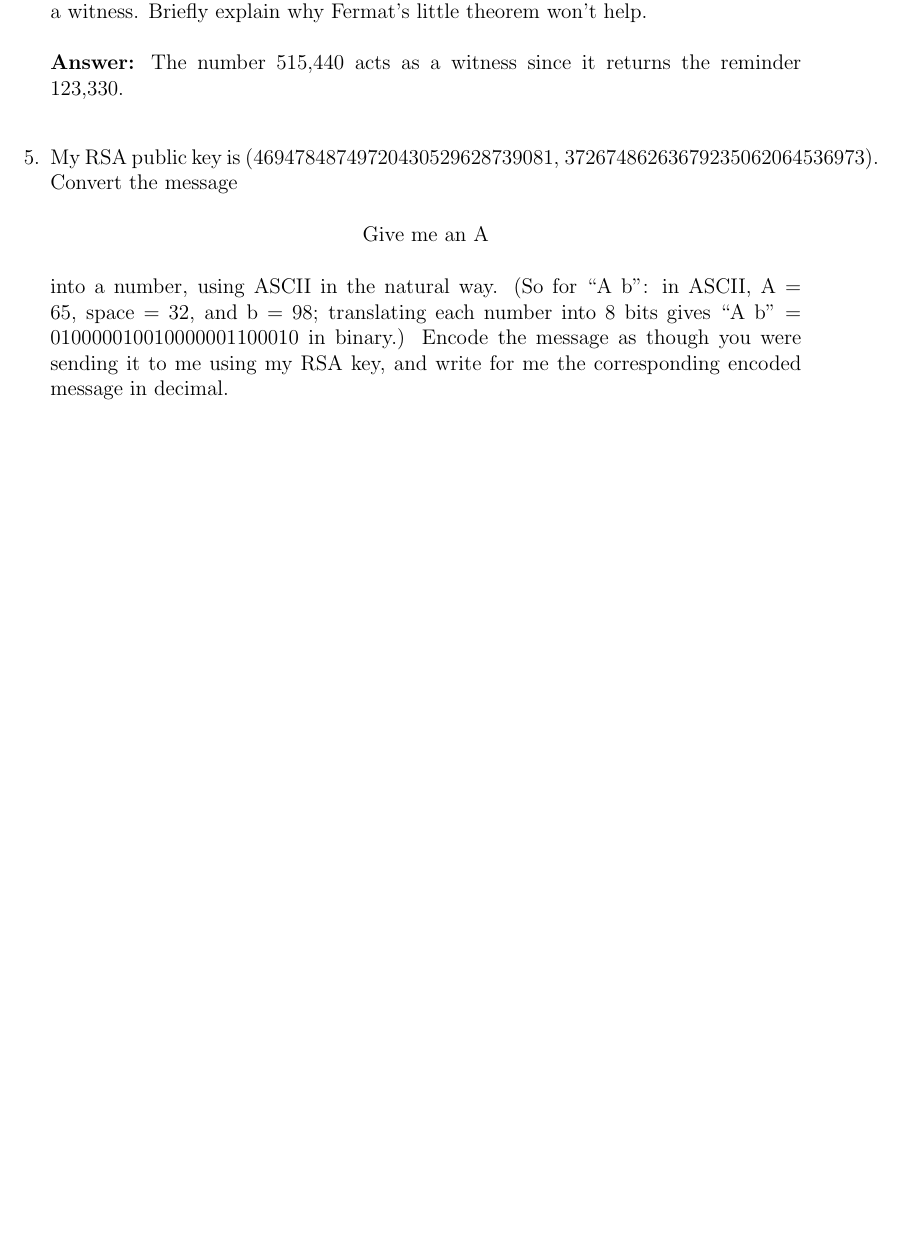
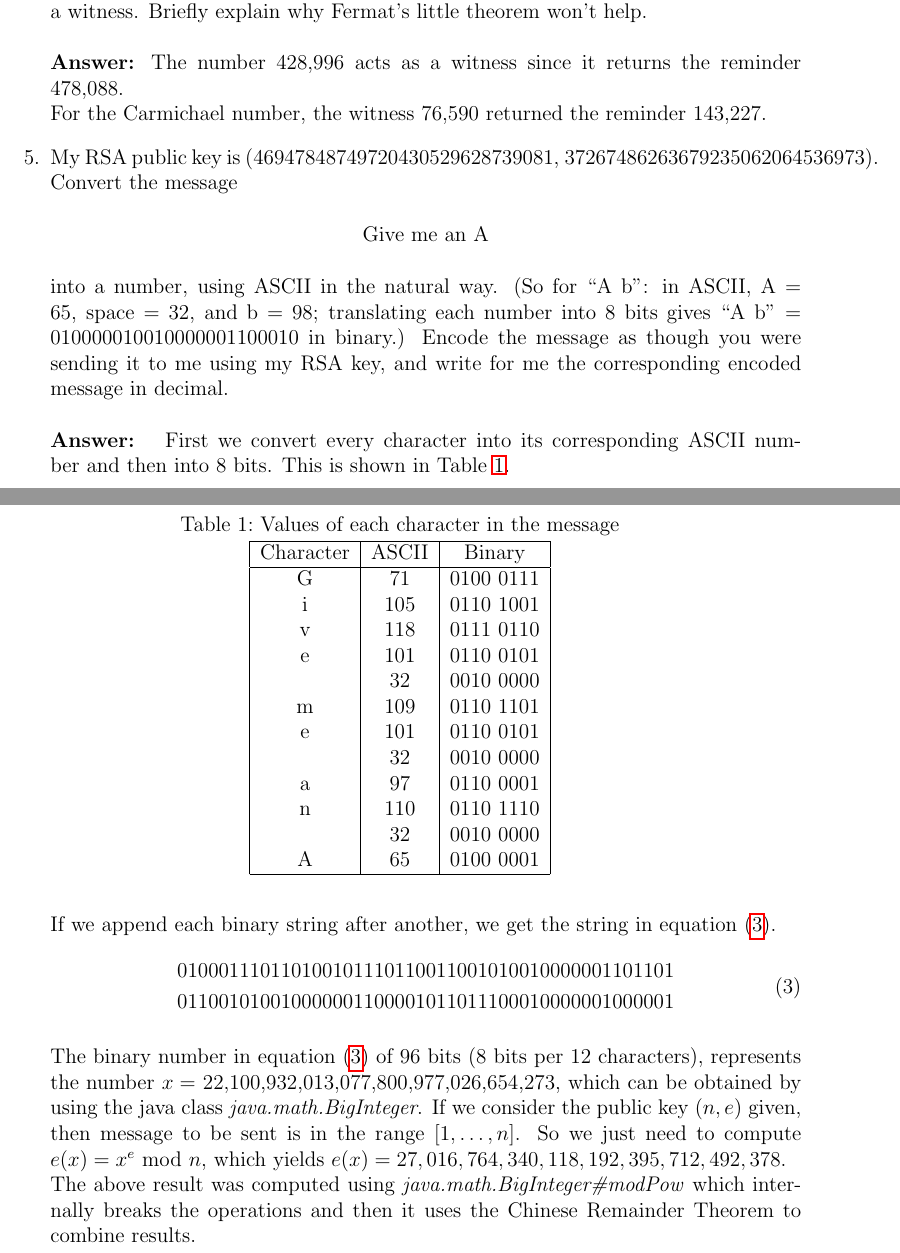
Before and after one commit to cesarnda/workspace, a LaTeX problem sheet (Harvard/Data Structures And Algorithms/Harvard-Algorithms-ProblemSet06/Cesar_Agustin_Garcia_Vazquez_Problem_Set_06.tex): part of page 2 of 2 before the commit and two parts of pages 2 and 3 of 3 after it, the two joined at a grey line, cut so that both start at the same text, the shorter picture padded with empty space. The pictures show the PDF file Harvard/Data Structures And Algorithms/Harvard-Algorithms-ProblemSet06/Cesar_Agustin_Garcia_Vazquez_Problem_Set_06.pdf that the author committed with the source.

Commit message:
Answering question 5

```diff
--- a/Harvard/Data Structures And Algorithms/Harvard-Algorithms-ProblemSet06/Cesar_Agustin_Garcia_Vazquez_Problem_Set_06.tex
+++ b/Harvard/Data Structures And Algorithms/Harvard-Algorithms-ProblemSet06/Cesar_Agustin_Garcia_Vazquez_Problem_Set_06.tex
@@ -61,11 +61,51 @@
 	\\
 	\textbf{Answer:} The number 428,996 acts as a witness since it returns the reminder 478,088.
 	\\
+	For the Carmichael number, the witness 76,590 returned the reminder 143,227.
 	\item My RSA public key is (46947848749720430529628739081, 37267486263679235062064536973). Convert the message
 	\begin{center}
 	Give me an A
 	\end{center}
-	into a number, using ASCII in the natural way. (So for ``A b": in ASCII, A = 65, space = 32, and b = 98; translating each number into 8 bits gives ``A b'' = 010000010010000001100010 in binary.) Encode the message as though you were sending it to me using my RSA key, and write for me the corresponding encoded message in decimal.
+	into a number, using ASCII in the natural way. (So for ``A b": in ASCII, A = 65, space = 32, and b = 98; translating each number into 8 bits gives ``A b'' = 010000010010000001100010 in binary.) Encode the message as though you were sending it to me using my RSA key, and write for me the corresponding encoded message in decimal.\\
+	\\
+	\textbf{Answer: } First we convert every character into its corresponding ASCII number and then into 8 bits. This is shown in Table \ref{valuesForCharacter}.
+
+	\begin{table}[ht!]
+		\caption{\label{valuesForCharacter}Values of each character in the message}
+		\centering
+		\begin{tabular}{|c|c|c|}
+			\hline
+			Character		&	ASCII	&	Binary	\\
+			\hline
+			G			&	71		&	0100 0111	\\ %1
+			i			&	105		&	0110 1001	\\ %2
+			v			&	118		&	0111 0110	\\ %3
+			e			&	101		&	0110 0101	\\ %4
+						&	32		&	0010 0000\\ %5
+			m			&	109		&	0110 1101	\\ %6
+			e			&	101		&	0110 0101	\\ %7
+						&	32		&	0010 0000\\ %8
+			a			&	97		&	0110 0001	\\ %9
+			n			&	110		&	0110 1110	\\ %10
+						&	32		&	0010 0000\\ %11
+			A			&	65		&	0100 0001\\ %12
+			\hline
+		\end{tabular}
+	\end{table}
+
+	If we append each binary string after another, we get the string in equation (\ref{binaryString}).
+	\begin{equation}\label{binaryString}
+	\begin{split}
+	01000111	01101001 01110110 01100101 00100000 01101101 \\ 01100101 00100000 01100001 	01101110	00100000 01000001
+	\end{split}
+	\end{equation}
+
+	%37,267,486,263,679,235,062,064,536,973
+	%46,947,848,749,720,430,529,628,739,081
+	%22,100,932,013,077,800,977,026,654,273
+
+	The binary number in equation (\ref{binaryString})  of 96 bits (8 bits per 12 characters), represents the number $x=$ 22,100,932,013,077,800,977,026,654,273, which can be obtained by using the java class \textit{java.math.BigInteger}.  If we consider the public key $(n, e)$ given, then message to be sent is in the range $[1, \ldots, n]$. So we just need to compute $e(x) = x^{e} \mbox{ mod } n$, which yields $e(x) = 27,016,764,340,118,192,395,712,492,378$.\\
+	The above result was computed using \textit{java.math.BigInteger\#modPow} which internally breaks the operations and then it uses the Chinese Remainder Theorem to combine results.
 \end{enumerate}
 %\subsection{}
 
```
Also changed, not shown: Harvard/Data Structures And Algorithms/Harvard-Algorithms-ProblemSet06/Cesar_Agustin_Garcia_Vazquez_Problem_Set_06.pdf, 4 other files.
